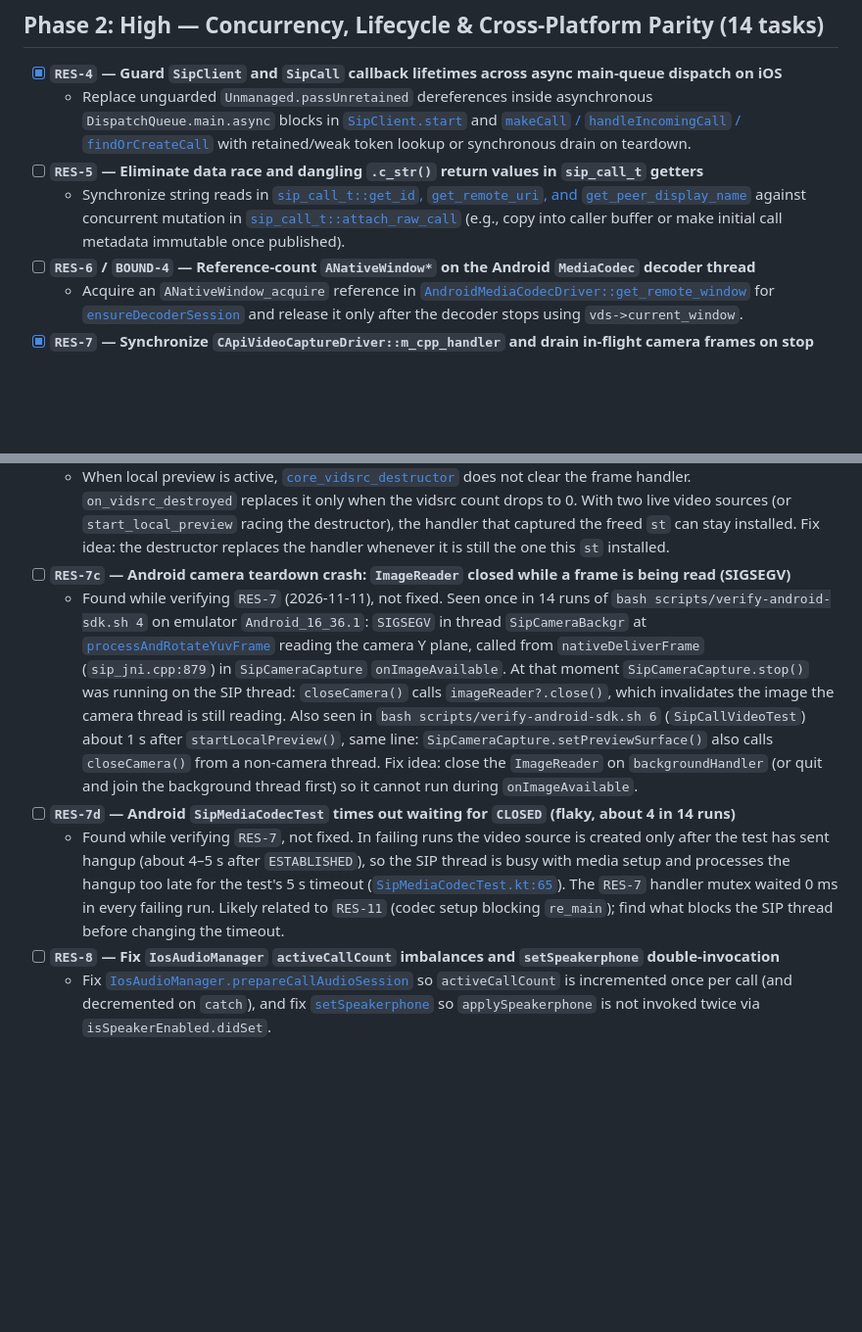
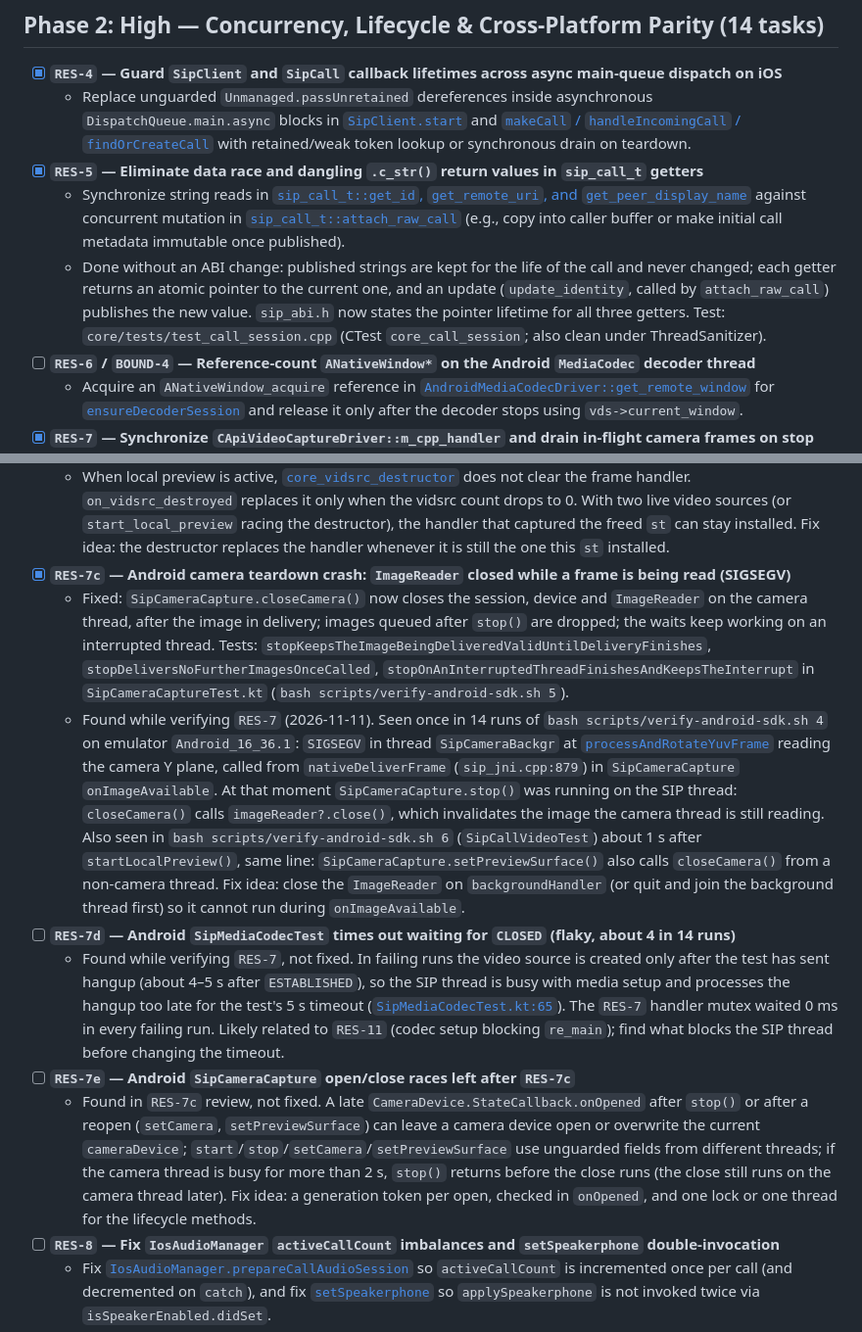
Before and after one commit to ylevytskyy/SipSdk, a Markdown page: docs/audit/task.md, 2 parts joined by grey strips. Shown at 98% size. GitHub-like rendering; blank space fills up the shorter version.

Commit message:
docs(audit): mark RES-5 and RES-7c done, log follow-up RES-7e

```diff
--- a/docs/audit/task.md
+++ b/docs/audit/task.md
@@ -24,8 +24,9 @@ Source audit: [architecture-audit-2026-11-10.md](file:///Users/lion/Documents/Pr
 
 - [x] **`RES-4` — Guard `SipClient` and `SipCall` callback lifetimes across async main-queue dispatch on iOS**
   - Replace unguarded `Unmanaged.passUnretained` dereferences inside asynchronous `DispatchQueue.main.async` blocks in [`SipClient.start`](file:///Users/lion/Documents/Projects/mine/SipSdk/platforms/ios/Sources/SipSdk/SipClient.swift#L120-L169) and [`makeCall` / `handleIncomingCall` / `findOrCreateCall`](file:///Users/lion/Documents/Projects/mine/SipSdk/platforms/ios/Sources/SipSdk/SipClient.swift#L314-L458) with retained/weak token lookup or synchronous drain on teardown.
-- [ ] **`RES-5` — Eliminate data race and dangling `.c_str()` return values in `sip_call_t` getters**
+- [x] **`RES-5` — Eliminate data race and dangling `.c_str()` return values in `sip_call_t` getters**
   - Synchronize string reads in [`sip_call_t::get_id`, `get_remote_uri`, and `get_peer_display_name`](file:///Users/lion/Documents/Projects/mine/SipSdk/core/src/call_session.cpp#L45-L61) against concurrent mutation in [`sip_call_t::attach_raw_call`](file:///Users/lion/Documents/Projects/mine/SipSdk/core/src/call_session.cpp#L147-L165) (e.g., copy into caller buffer or make initial call metadata immutable once published).
+  - Done without an ABI change: published strings are kept for the life of the call and never changed; each getter returns an atomic pointer to the current one, and an update (`update_identity`, called by `attach_raw_call`) publishes the new value. `sip_abi.h` now states the pointer lifetime for all three getters. Test: `core/tests/test_call_session.cpp` (CTest `core_call_session`; also clean under ThreadSanitizer).
 - [ ] **`RES-6` / `BOUND-4` — Reference-count `ANativeWindow*` on the Android `MediaCodec` decoder thread**
   - Acquire an `ANativeWindow_acquire` reference in [`AndroidMediaCodecDriver::get_remote_window`](file:///Users/lion/Documents/Projects/mine/SipSdk/platforms/android/sipsdk/src/main/cpp/media_codec_driver.cpp#L714-L730) for [`ensureDecoderSession`](file:///Users/lion/Documents/Projects/mine/SipSdk/platforms/android/sipsdk/src/main/cpp/media_codec_driver.cpp#L393-L448) and release it only after the decoder stops using `vds->current_window`.
 - [x] **`RES-7` — Synchronize `CApiVideoCaptureDriver::m_cpp_handler` and drain in-flight camera frames on stop**
@@ -37,10 +38,13 @@ Source audit: [architecture-audit-2026-11-10.md](file:///Users/lion/Documents/Pr
 - [ ] **`RES-7b` — `core_vidsrc_destructor` can leave a handler that points at a freed `vidsrc_st`**
   - Found in `RES-7` review, not fixed. Same area: on desktop, replacing the capture driver during an active call leaves the call's `vidsrc_st` holding the old `CApiVideoCaptureDriver`, whose `user_data` points at the old driver; when the call ends, `core_vidsrc_destructor` calls `stop()` and `set_frame_handler(nullptr)` on it after `Client` released it. Fix needs a design choice: a release hook in `sip_video_capture_driver_t`, or `Client` keeping retired drivers until `stop()`.
   - When local preview is active, [`core_vidsrc_destructor`](file:///Users/lion/Documents/Projects/mine/SipSdk/core/src/media_driver.cpp#L1086-L1099) does not clear the frame handler. `on_vidsrc_destroyed` replaces it only when the vidsrc count drops to 0. With two live video sources (or `start_local_preview` racing the destructor), the handler that captured the freed `st` can stay installed. Fix idea: the destructor replaces the handler whenever it is still the one this `st` installed.
-- [ ] **`RES-7c` — Android camera teardown crash: `ImageReader` closed while a frame is being read (SIGSEGV)**
-  - Found while verifying `RES-7` (2026-11-11), not fixed. Seen once in 14 runs of `bash scripts/verify-android-sdk.sh 4` on emulator `Android_16_36.1`: `SIGSEGV` in thread `SipCameraBackgr` at [`processAndRotateYuvFrame`](file:///Users/lion/Documents/Projects/mine/SipSdk/platforms/android/sipsdk/src/main/cpp/sip_jni.cpp#L805) reading the camera Y plane, called from `nativeDeliverFrame` (`sip_jni.cpp:879`) in `SipCameraCapture` `onImageAvailable`. At that moment `SipCameraCapture.stop()` was running on the SIP thread: `closeCamera()` calls `imageReader?.close()`, which invalidates the image the camera thread is still reading. Also seen in `bash scripts/verify-android-sdk.sh 6` (`SipCallVideoTest`) about 1 s after `startLocalPreview()`, same line: `SipCameraCapture.setPreviewSurface()` also calls `closeCamera()` from a non-camera thread. Fix idea: close the `ImageReader` on `backgroundHandler` (or quit and join the background thread first) so it cannot run during `onImageAvailable`.
+- [x] **`RES-7c` — Android camera teardown crash: `ImageReader` closed while a frame is being read (SIGSEGV)**
+  - Fixed: `SipCameraCapture.closeCamera()` now closes the session, device and `ImageReader` on the camera thread, after the image in delivery; images queued after `stop()` are dropped; the waits keep working on an interrupted thread. Tests: `stopKeepsTheImageBeingDeliveredValidUntilDeliveryFinishes`, `stopDeliversNoFurtherImagesOnceCalled`, `stopOnAnInterruptedThreadFinishesAndKeepsTheInterrupt` in `SipCameraCaptureTest.kt` (`bash scripts/verify-android-sdk.sh 5`).
+  - Found while verifying `RES-7` (2026-11-11). Seen once in 14 runs of `bash scripts/verify-android-sdk.sh 4` on emulator `Android_16_36.1`: `SIGSEGV` in thread `SipCameraBackgr` at [`processAndRotateYuvFrame`](file:///Users/lion/Documents/Projects/mine/SipSdk/platforms/android/sipsdk/src/main/cpp/sip_jni.cpp#L805) reading the camera Y plane, called from `nativeDeliverFrame` (`sip_jni.cpp:879`) in `SipCameraCapture` `onImageAvailable`. At that moment `SipCameraCapture.stop()` was running on the SIP thread: `closeCamera()` calls `imageReader?.close()`, which invalidates the image the camera thread is still reading. Also seen in `bash scripts/verify-android-sdk.sh 6` (`SipCallVideoTest`) about 1 s after `startLocalPreview()`, same line: `SipCameraCapture.setPreviewSurface()` also calls `closeCamera()` from a non-camera thread. Fix idea: close the `ImageReader` on `backgroundHandler` (or quit and join the background thread first) so it cannot run during `onImageAvailable`.
 - [ ] **`RES-7d` — Android `SipMediaCodecTest` times out waiting for `CLOSED` (flaky, about 4 in 14 runs)**
   - Found while verifying `RES-7`, not fixed. In failing runs the video source is created only after the test has sent hangup (about 4–5 s after `ESTABLISHED`), so the SIP thread is busy with media setup and processes the hangup too late for the test's 5 s timeout ([`SipMediaCodecTest.kt:65`](file:///Users/lion/Documents/Projects/mine/SipSdk/platforms/android/sipsdk/src/androidTest/kotlin/com/sipsdk/SipMediaCodecTest.kt#L65)). The `RES-7` handler mutex waited 0 ms in every failing run. Likely related to `RES-11` (codec setup blocking `re_main`); find what blocks the SIP thread before changing the timeout.
+- [ ] **`RES-7e` — Android `SipCameraCapture` open/close races left after `RES-7c`**
+  - Found in `RES-7c` review, not fixed. A late `CameraDevice.StateCallback.onOpened` after `stop()` or after a reopen (`setCamera`, `setPreviewSurface`) can leave a camera device open or overwrite the current `cameraDevice`; `start`/`stop`/`setCamera`/`setPreviewSurface` use unguarded fields from different threads; if the camera thread is busy for more than 2 s, `stop()` returns before the close runs (the close still runs on the camera thread later). Fix idea: a generation token per open, checked in `onOpened`, and one lock or one thread for the lifecycle methods.
 - [ ] **`RES-8` — Fix `IosAudioManager` `activeCallCount` imbalances and `setSpeakerphone` double-invocation**
   - Fix [`IosAudioManager.prepareCallAudioSession`](file:///Users/lion/Documents/Projects/mine/SipSdk/platforms/ios/Sources/SipSdk/Media/IosAudioManager.swift#L33-L63) so `activeCallCount` is incremented once per call (and decremented on `catch`), and fix [`setSpeakerphone`](file:///Users/lion/Documents/Projects/mine/SipSdk/platforms/ios/Sources/SipSdk/Media/IosAudioManager.swift#L86-L91) so `applySpeakerphone` is not invoked twice via `isSpeakerEnabled.didSet`.
 - [ ] **`RES-9` — Report call termination to `SipCallKitCoordinator` when a call closes on iOS**
```
